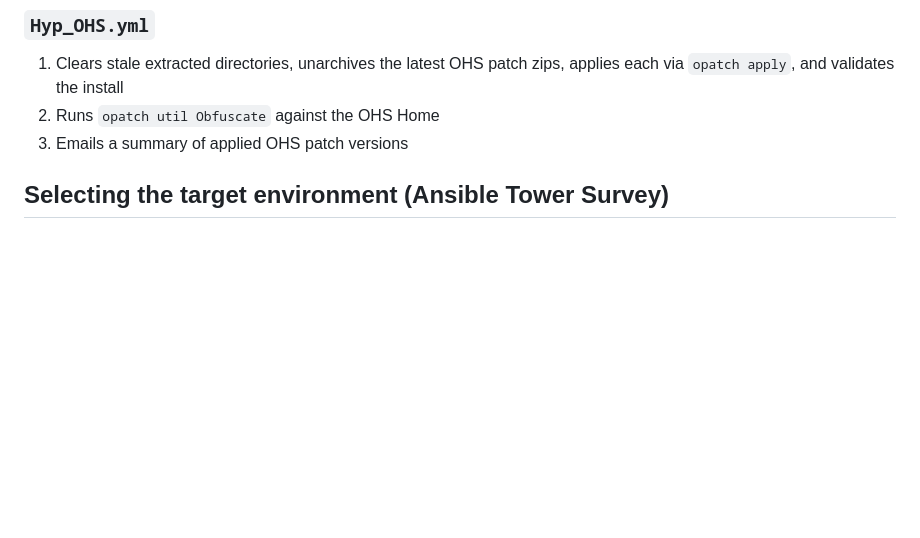
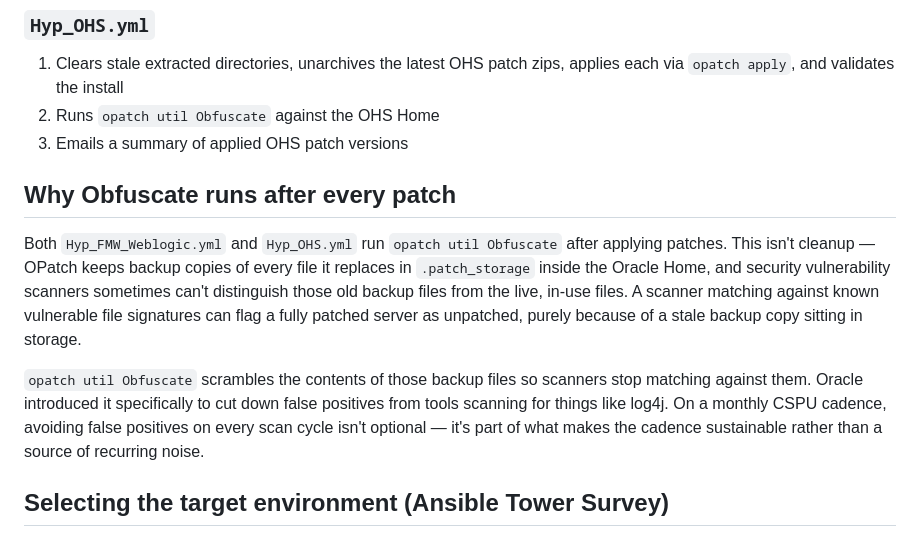
Before and after one commit to VIKRAM-EPM/vikepmlab, a Markdown page: hyperion-patching-automation/README.md, the part around the change. GitHub-like rendering; blank space fills up the shorter version.

```diff
--- a/hyperion-patching-automation/README.md
+++ b/hyperion-patching-automation/README.md
@@ -70,6 +70,24 @@ failed layer instead of re-running everything.
    zips, applies each via `opatch apply`, and validates the install
 2. Runs `opatch util Obfuscate` against the OHS Home
 3. Emails a summary of applied OHS patch versions
+
+
+## Why Obfuscate runs after every patch
+
+Both `Hyp_FMW_Weblogic.yml` and `Hyp_OHS.yml` run `opatch util Obfuscate`
+after applying patches. This isn't cleanup — OPatch keeps backup copies of
+every file it replaces in `.patch_storage` inside the Oracle Home, and
+security vulnerability scanners sometimes can't distinguish those old
+backup files from the live, in-use files. A scanner matching against known
+vulnerable file signatures can flag a fully patched server as unpatched,
+purely because of a stale backup copy sitting in storage.
+
+`opatch util Obfuscate` scrambles the contents of those backup files so
+scanners stop matching against them. Oracle introduced it specifically to
+cut down false positives from tools scanning for things like log4j. On a
+monthly CSPU cadence, avoiding false positives on every scan cycle isn't
+optional — it's part of what makes the cadence sustainable rather than a
+source of recurring noise.
 
 ## Selecting the target environment (Ansible Tower Survey)
 
```
